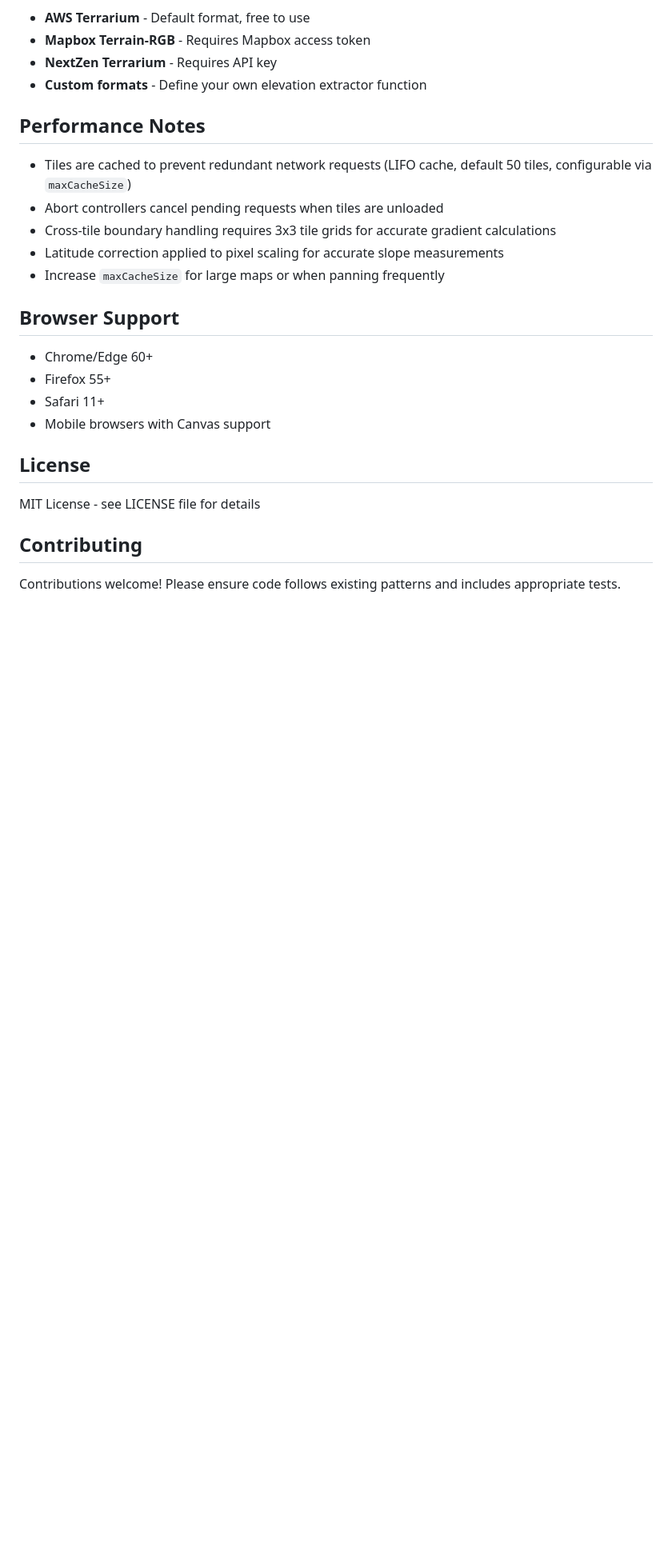
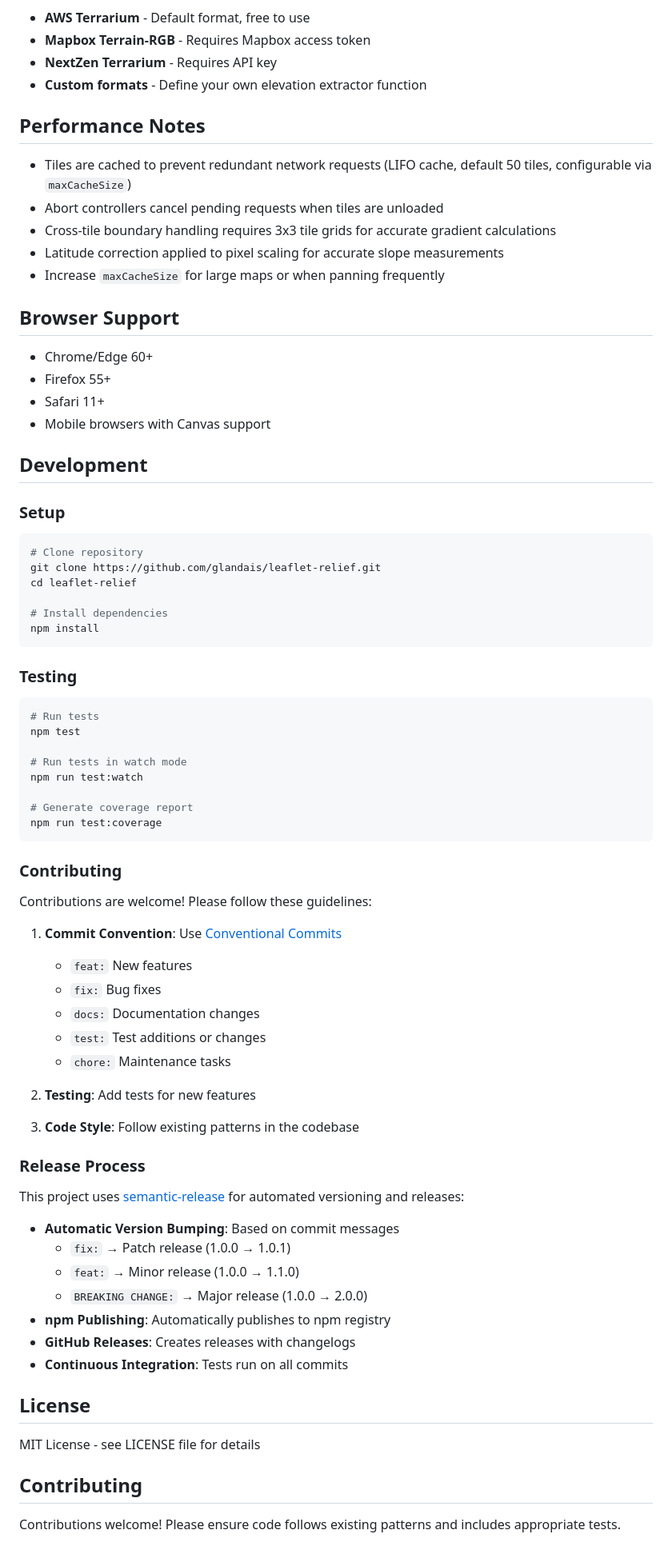
Before and after one commit to glandais/leaflet-relief, a Markdown page: README.md, the part around the change printed below. Shown: that part at 80% size. GitHub-like rendering; blank space fills up the shorter version.

Commit message:
feat: first release

````diff
--- a/README.md
+++ b/README.md
@@ -406,6 +422,56 @@ The plugin supports any RGB-encoded elevation tiles with configurable decoders:
 - Safari 11+
 - Mobile browsers with Canvas support
 
+## Development
+
+### Setup
+```bash
+# Clone repository
+git clone https://github.com/glandais/leaflet-relief.git
+cd leaflet-relief
+
+# Install dependencies
+npm install
+```
+
+### Testing
+```bash
+# Run tests
+npm test
+
+# Run tests in watch mode
+npm run test:watch
+
+# Generate coverage report
+npm run test:coverage
+```
+
+### Contributing
+
+Contributions are welcome! Please follow these guidelines:
+
+1. **Commit Convention**: Use [Conventional Commits](https://www.conventionalcommits.org/)
+   - `feat:` New features
+   - `fix:` Bug fixes
+   - `docs:` Documentation changes
+   - `test:` Test additions or changes
+   - `chore:` Maintenance tasks
+
+2. **Testing**: Add tests for new features
+3. **Code Style**: Follow existing patterns in the codebase
+
+### Release Process
+
+This project uses [semantic-release](https://semantic-release.gitbook.io/) for automated versioning and releases:
+
+- **Automatic Version Bumping**: Based on commit messages
+  - `fix:` → Patch release (1.0.0 → 1.0.1)
+  - `feat:` → Minor release (1.0.0 → 1.1.0)
+  - `BREAKING CHANGE:` → Major release (1.0.0 → 2.0.0)
+- **npm Publishing**: Automatically publishes to npm registry
+- **GitHub Releases**: Creates releases with changelogs
+- **Continuous Integration**: Tests run on all commits
+
 ## License
 
 MIT License - see LICENSE file for details
````
Also changed, not shown: other parts of README.md (+19 -3 lines), CLAUDE.md (+54 -1 lines).
